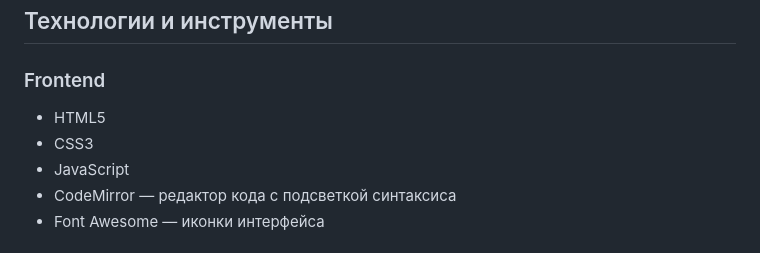
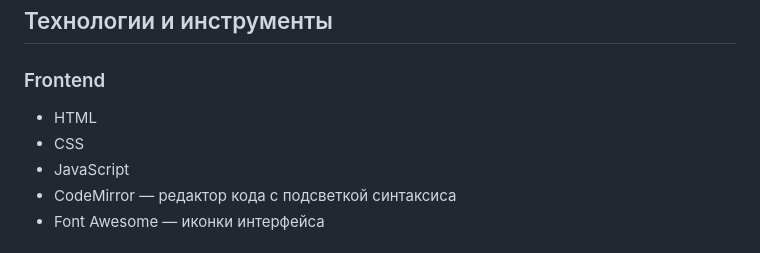
Before and after one commit to Oleeggg/HackerSpace, a Markdown page: README.md, the part around the change. Rendered like a GitHub page.

```diff
--- a/README.md
+++ b/README.md
@@ -28,8 +28,8 @@
 
 ### Frontend
 
-- HTML5
-- CSS3
+- HTML
+- CSS
 - JavaScript
 - CodeMirror — редактор кода с подсветкой синтаксиса
 - Font Awesome — иконки интерфейса
```
